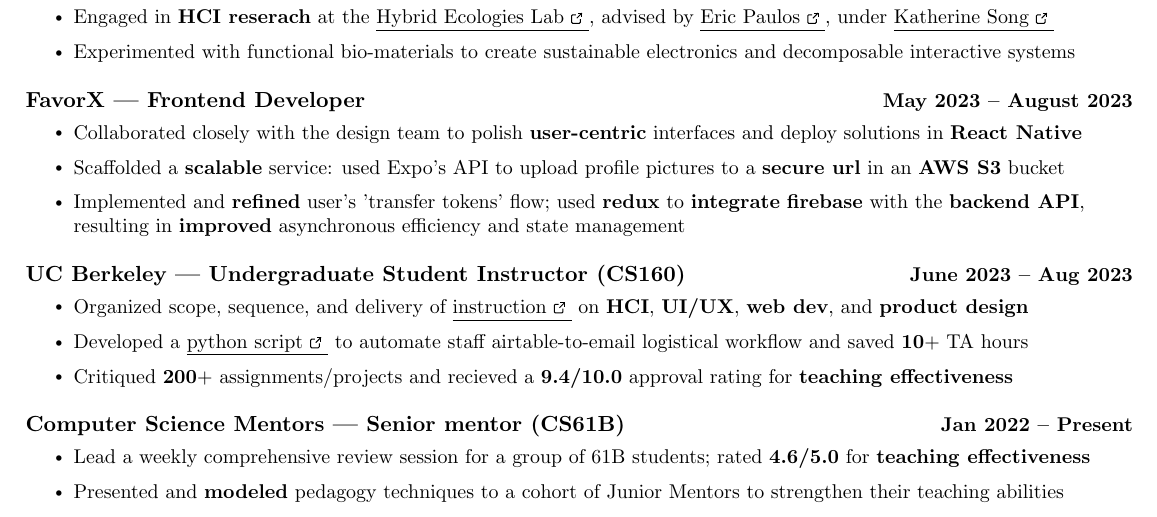
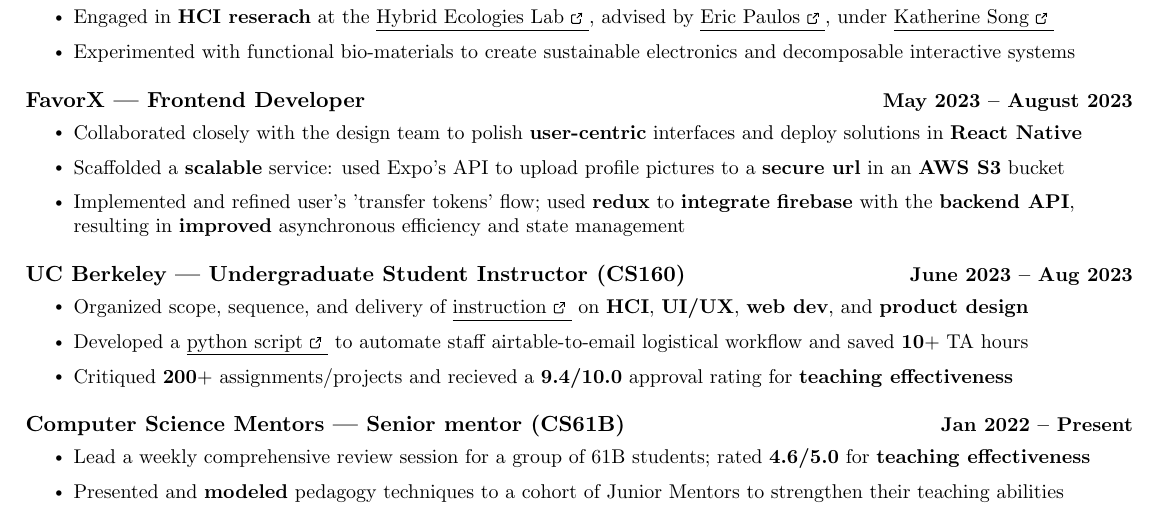
Before and after one commit to Cbannon35/resume, a LaTeX CV (resume.tex): part of the page, cut so that both start at the same text. Compiled offline with pdfLaTeX.

Commit message:
unbold another

```diff
--- a/resume.tex
+++ b/resume.tex
@@ -218,7 +218,7 @@
     \resumeItemListStart
     \resumeItem{Collaborated closely with the design team to polish \textbf{user-centric} interfaces and deploy solutions in \textbf{React Native}}
     \resumeItem{Scaffolded a \textbf{scalable} service: used Expo's API to upload profile pictures to a \textbf{secure url} in an \textbf{AWS S3} bucket}
-    \resumeItem{Implemented and \textbf{refined} user's 'transfer tokens' flow; used \textbf{redux} to  \textbf{integrate} \textbf{firebase} with the \textbf{backend API}, resulting in \textbf{improved} asynchronous efficiency and state management}
+    \resumeItem{Implemented and refined user's 'transfer tokens' flow; used \textbf{redux} to  \textbf{integrate} \textbf{firebase} with the \textbf{backend API}, resulting in \textbf{improved} asynchronous efficiency and state management}
     \resumeItemListEnd
 
     \resumeSubheading
```
Also changed, not shown: resume.pdf.
